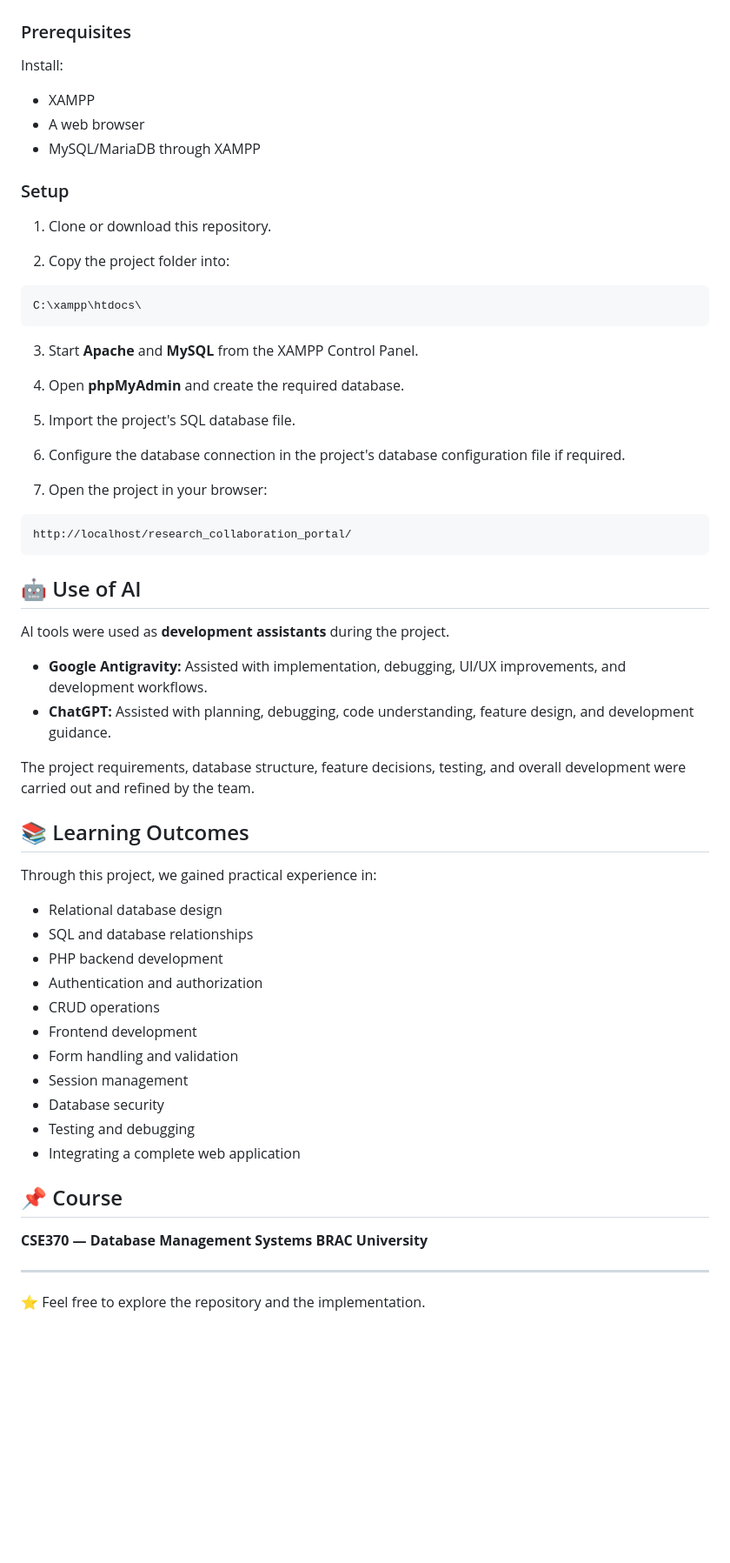
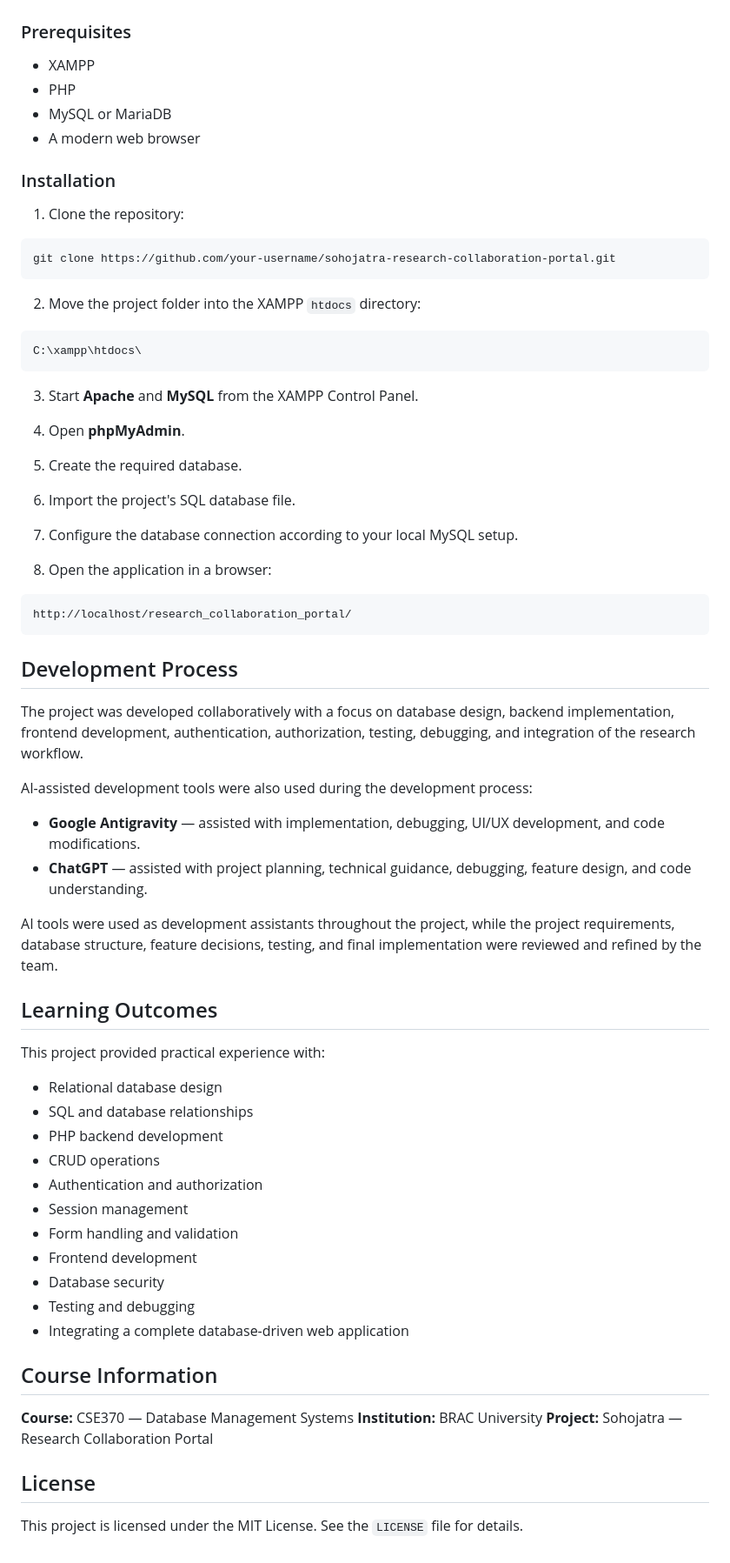
Before and after one commit to prottoy000/Sohojatra_A_Research_Collaboration_Portal, a Markdown page: README.md, the part around one of its changes. Shown at 87% size. Drawn GitHub-style; blank space fills up the shorter version.

````diff
--- a/README.md
+++ b/README.md
@@ -100,17 +136,20 @@ Faculty creates Research Project
 
 ### Prerequisites
 
-Install:
+* XAMPP
+* PHP
+* MySQL or MariaDB
+* A modern web browser
 
-* XAMPP
-* A web browser
-* MySQL/MariaDB through XAMPP
+### Installation
 
-### Setup
+1. Clone the repository:
 
-1. Clone or download this repository.
+```bash
+git clone https://github.com/your-username/sohojatra-research-collaboration-portal.git
+```
 
-2. Copy the project folder into:
+2. Move the project folder into the XAMPP `htdocs` directory:
 
 ```text
 C:\xampp\htdocs\
@@ -118,48 +157,53 @@ C:\xampp\htdocs\
 
 3. Start **Apache** and **MySQL** from the XAMPP Control Panel.
 
-4. Open **phpMyAdmin** and create the required database.
+4. Open **phpMyAdmin**.
 
-5. Import the project's SQL database file.
+5. Create the required database.
 
-6. Configure the database connection in the project's database configuration file if required.
+6. Import the project's SQL database file.
 
-7. Open the project in your browser:
+7. Configure the database connection according to your local MySQL setup.
+
+8. Open the application in a browser:
 
 ```text
 http://localhost/research_collaboration_portal/
 ```
 
-## 🤖 Use of AI
+## Development Process
 
-AI tools were used as **development assistants** during the project.
+The project was developed collaboratively with a focus on database design, backend implementation, frontend development, authentication, authorization, testing, debugging, and integration of the research workflow.
 
-* **Google Antigravity:** Assisted with implementation, debugging, UI/UX improvements, and development workflows.
-* **ChatGPT:** Assisted with planning, debugging, code understanding, feature design, and development guidance.
+AI-assisted development tools were also used during the development process:
 
-The project requirements, database structure, feature decisions, testing, and overall development were carried out and refined by the team.
+* **Google Antigravity** — assisted with implementation, debugging, UI/UX development, and code modifications.
+* **ChatGPT** — assisted with project planning, technical guidance, debugging, feature design, and code understanding.
 
-## 📚 Learning Outcomes
+AI tools were used as development assistants throughout the project, while the project requirements, database structure, feature decisions, testing, and final implementation were reviewed and refined by the team.
 
-Through this project, we gained practical experience in:
+## Learning Outcomes
+
+This project provided practical experience with:
 
 * Relational database design
 * SQL and database relationships
 * PHP backend development
+* CRUD operations
 * Authentication and authorization
-* CRUD operations
+* Session management
+* Form handling and validation
 * Frontend development
-* Form handling and validation
-* Session management
 * Database security
 * Testing and debugging
-* Integrating a complete web application
+* Integrating a complete database-driven web application
 
-## 📌 Course
+## Course Information
 
-**CSE370 — Database Management Systems**
-**BRAC University**
+**Course:** CSE370 — Database Management Systems
+**Institution:** BRAC University
+**Project:** Sohojatra — Research Collaboration Portal
 
----
+## License
 
-⭐ Feel free to explore the repository and the implementation.
+This project is licensed under the MIT License. See the `LICENSE` file for details.
````
Also changed, not shown: other parts of README.md (+95 -59 lines).
